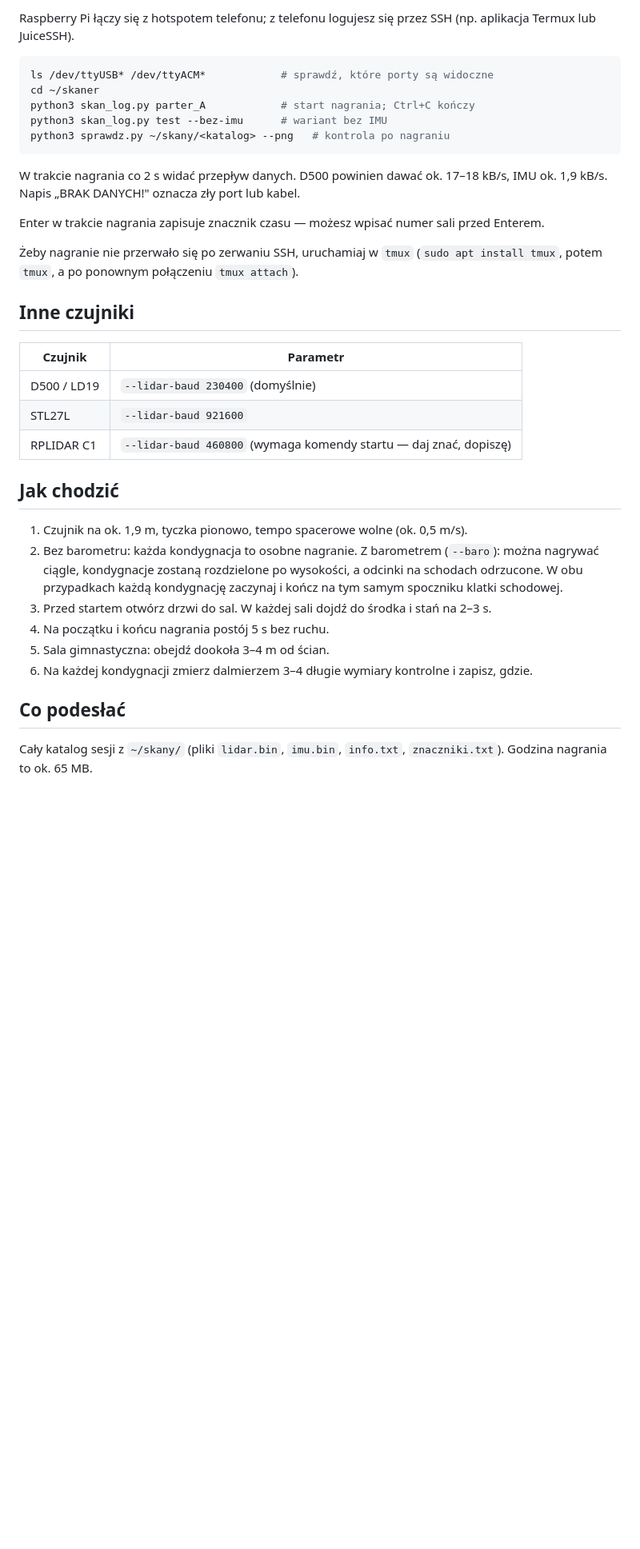
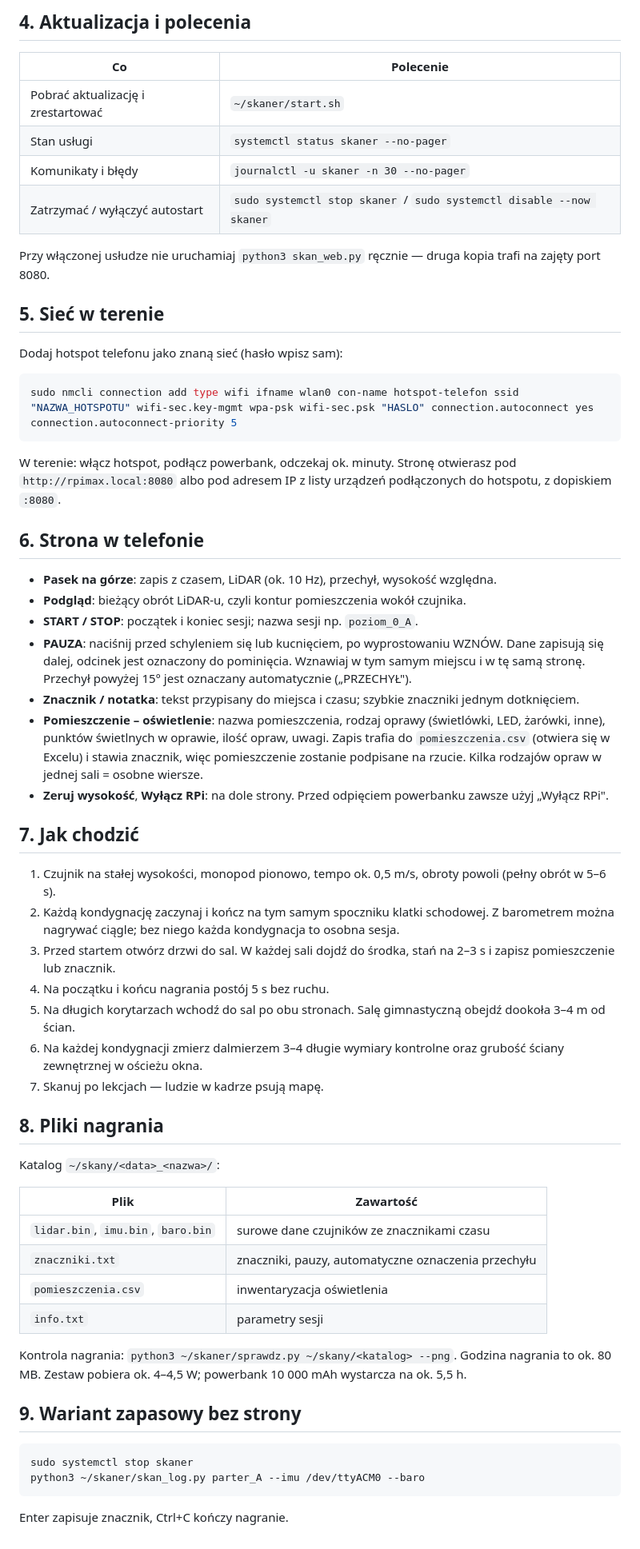
Before and after one commit to Anakreont/GOLlidar, a Markdown page: INSTRUKCJA.md, the part around one of its changes. Shown at 80% size. Rendered like a GitHub page; blank space fills up the shorter version.

````diff
--- a/INSTRUKCJA.md
+++ b/INSTRUKCJA.md
@@ -66,37 +77,70 @@ Inne porty lub opcje dopisz w linii `ExecStart`.
 
-Raspberry Pi łączy się z hotspotem telefonu; z telefonu logujesz się przez SSH (np. aplikacja Termux lub JuiceSSH).
+## 4. Aktualizacja i polecenia
+
+| Co | Polecenie |
+|---|---|
+| Pobrać aktualizację i zrestartować | `~/skaner/start.sh` |
+| Stan usługi | `systemctl status skaner --no-pager` |
+| Komunikaty i błędy | `journalctl -u skaner -n 30 --no-pager` |
+| Zatrzymać / wyłączyć autostart | `sudo systemctl stop skaner` / `sudo systemctl disable --now skaner` |
+
+Przy włączonej usłudze nie uruchamiaj `python3 skan_web.py` ręcznie — druga kopia trafi na zajęty port 8080.
+
+## 5. Sieć w terenie
+
+Dodaj hotspot telefonu jako znaną sieć (hasło wpisz sam):
 
 ```bash
-ls /dev/ttyUSB* /dev/ttyACM*            # sprawdź, które porty są widoczne
-cd ~/skaner
-python3 skan_log.py parter_A            # start nagrania; Ctrl+C kończy
-python3 skan_log.py test --bez-imu      # wariant bez IMU
-python3 sprawdz.py ~/skany/<katalog> --png   # kontrola po nagraniu
+sudo nmcli connection add type wifi ifname wlan0 con-name hotspot-telefon ssid "NAZWA_HOTSPOTU" wifi-sec.key-mgmt wpa-psk wifi-sec.psk "HASLO" connection.autoconnect yes connection.autoconnect-priority 5
 ```
 
-W trakcie nagrania co 2 s widać przepływ danych. D500 powinien dawać ok. 17–18 kB/s, IMU ok. 1,9 kB/s. Napis „BRAK DANYCH!" oznacza zły port lub kabel.
+W terenie: włącz hotspot, podłącz powerbank, odczekaj ok. minuty. Stronę otwierasz pod `http://rpimax.local:8080`
+albo pod adresem IP z listy urządzeń podłączonych do hotspotu, z dopiskiem `:8080`.
 
-Enter w trakcie nagrania zapisuje znacznik czasu — możesz wpisać numer sali przed Enterem.
+## 6. Strona w telefonie
 
-Żeby nagranie nie przerwało się po zerwaniu SSH, uruchamiaj w `tmux` (`sudo apt install tmux`, potem `tmux`, a po ponownym połączeniu `tmux attach`).
+- **Pasek na górze**: zapis z czasem, LiDAR (ok. 10 Hz), przechył, wysokość względna.
+- **Podgląd**: bieżący obrót LiDAR-u, czyli kontur pomieszczenia wokół czujnika.
+- **START / STOP**: początek i koniec sesji; nazwa sesji np. `poziom_0_A`.
+- **PAUZA**: naciśnij przed schyleniem się lub kucnięciem, po wyprostowaniu WZNÓW. Dane zapisują się dalej,
+  odcinek jest oznaczony do pominięcia. Wznawiaj w tym samym miejscu i w tę samą stronę.
+  Przechył powyżej 15° jest oznaczany automatycznie („PRZECHYŁ").
+- **Znacznik / notatka**: tekst przypisany do miejsca i czasu; szybkie znaczniki jednym dotknięciem.
+- **Pomieszczenie – oświetlenie**: nazwa pomieszczenia, rodzaj oprawy (świetlówki, LED, żarówki, inne),
+  punktów świetlnych w oprawie, ilość opraw, uwagi. Zapis trafia do `pomieszczenia.csv` (otwiera się w Excelu)
+  i stawia znacznik, więc pomieszczenie zostanie podpisane na rzucie. Kilka rodzajów opraw w jednej sali = osobne wiersze.
+- **Zeruj wysokość**, **Wyłącz RPi**: na dole strony. Przed odpięciem powerbanku zawsze użyj „Wyłącz RPi".
 
-## Inne czujniki
+## 7. Jak chodzić
 
-| Czujnik | Parametr |
+1. Czujnik na stałej wysokości, monopod pionowo, tempo ok. 0,5 m/s, obroty powoli (pełny obrót w 5–6 s).
+2. Każdą kondygnację zaczynaj i kończ na tym samym spoczniku klatki schodowej. Z barometrem można nagrywać ciągle;
+   bez niego każda kondygnacja to osobna sesja.
+3. Przed startem otwórz drzwi do sal. W każdej sali dojdź do środka, stań na 2–3 s i zapisz pomieszczenie lub znacznik.
+4. Na początku i końcu nagrania postój 5 s bez ruchu.
+5. Na długich korytarzach wchodź do sal po obu stronach. Salę gimnastyczną obejdź dookoła 3–4 m od ścian.
+6. Na każdej kondygnacji zmierz dalmierzem 3–4 długie wymiary kontrolne oraz grubość ściany zewnętrznej w ościeżu okna.
+7. Skanuj po lekcjach — ludzie w kadrze psują mapę.
+
+## 8. Pliki nagrania
+
+Katalog `~/skany/<data>_<nazwa>/`:
+
+| Plik | Zawartość |
 |---|---|
-| D500 / LD19 | `--lidar-baud 230400` (domyślnie) |
-| STL27L | `--lidar-baud 921600` |
-| RPLIDAR C1 | `--lidar-baud 460800` (wymaga komendy startu — daj znać, dopiszę) |
+| `lidar.bin`, `imu.bin`, `baro.bin` | surowe dane czujników ze znacznikami czasu |
+| `znaczniki.txt` | znaczniki, pauzy, automatyczne oznaczenia przechyłu |
+| `pomieszczenia.csv` | inwentaryzacja oświetlenia |
+| `info.txt` | parametry sesji |
 
-## Jak chodzić
+Kontrola nagrania: `python3 ~/skaner/sprawdz.py ~/skany/<katalog> --png`.
+Godzina nagrania to ok. 80 MB. Zestaw pobiera ok. 4–4,5 W; powerbank 10 000 mAh wystarcza na ok. 5,5 h.
 
-1. Czujnik na ok. 1,9 m, tyczka pionowo, tempo spacerowe wolne (ok. 0,5 m/s).
-2. Bez barometru: każda kondygnacja to osobne nagranie. Z barometrem (`--baro`): można nagrywać ciągle, kondygnacje zostaną rozdzielone po wysokości, a odcinki na schodach odrzucone. W obu przypadkach każdą kondygnację zaczynaj i kończ na tym samym spoczniku klatki schodowej.
-3. Przed startem otwórz drzwi do sal. W każdej sali dojdź do środka i stań na 2–3 s.
-4. Na początku i końcu nagrania postój 5 s bez ruchu.
-5. Sala gimnastyczna: obejdź dookoła 3–4 m od ścian.
-6. Na każdej kondygnacji zmierz dalmierzem 3–4 długie wymiary kontrolne i zapisz, gdzie.
+## 9. Wariant zapasowy bez strony
 
-## Co podesłać
+```bash
+sudo systemctl stop skaner
+python3 ~/skaner/skan_log.py parter_A --imu /dev/ttyACM0 --baro
+```
 
-Cały katalog sesji z `~/skany/` (pliki `lidar.bin`, `imu.bin`, `info.txt`, `znaczniki.txt`). Godzina nagrania to ok. 65 MB.
+Enter zapisuje znacznik, Ctrl+C kończy nagranie.
````
Also changed, not shown: other parts of INSTRUKCJA.md (+60 -49 lines), README.md (+6 -1 lines), dokumentacja/glowica_przekroj.png (added), dokumentacja/obudowa_podglad.png (added), dokumentacja/schemat_polaczen.png (added), 1 other file.
